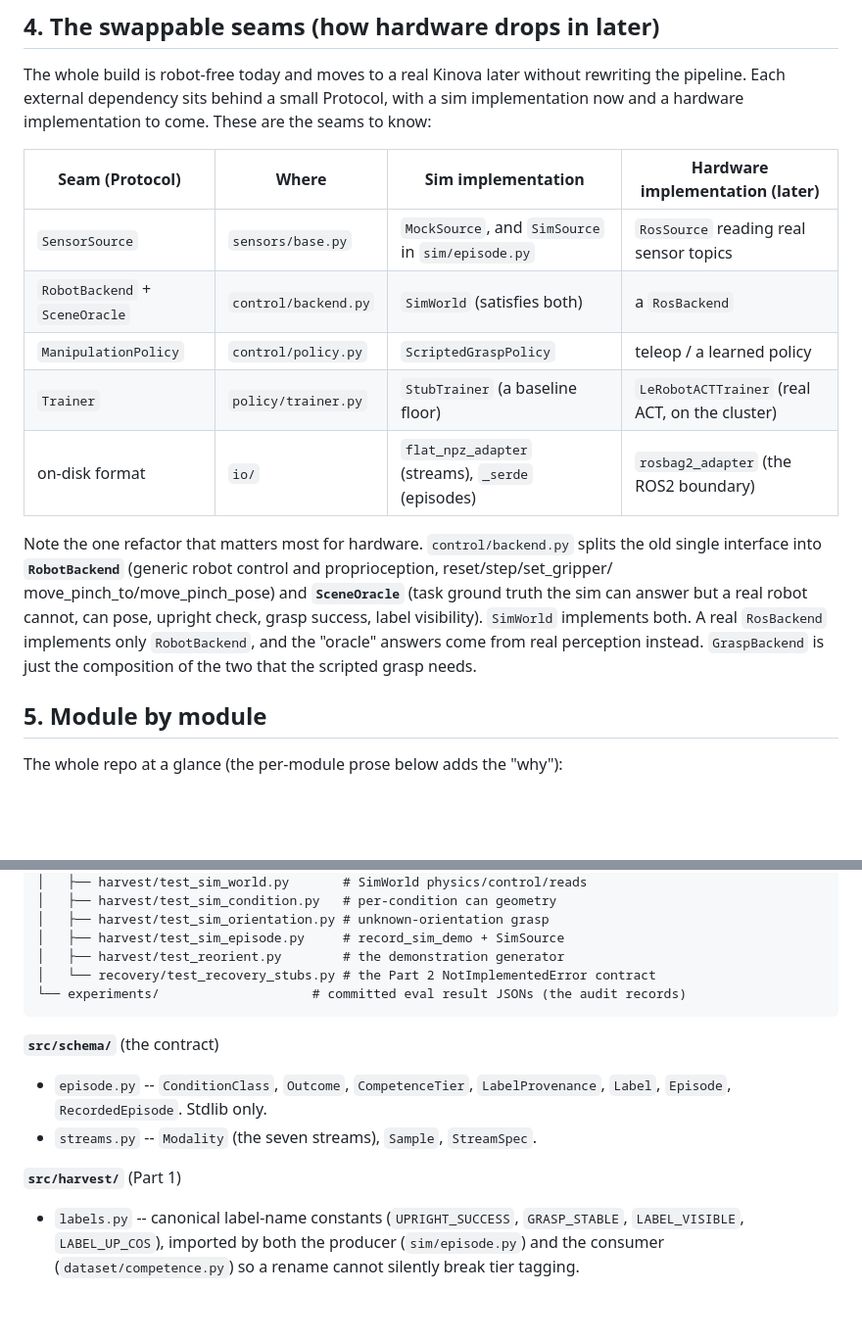
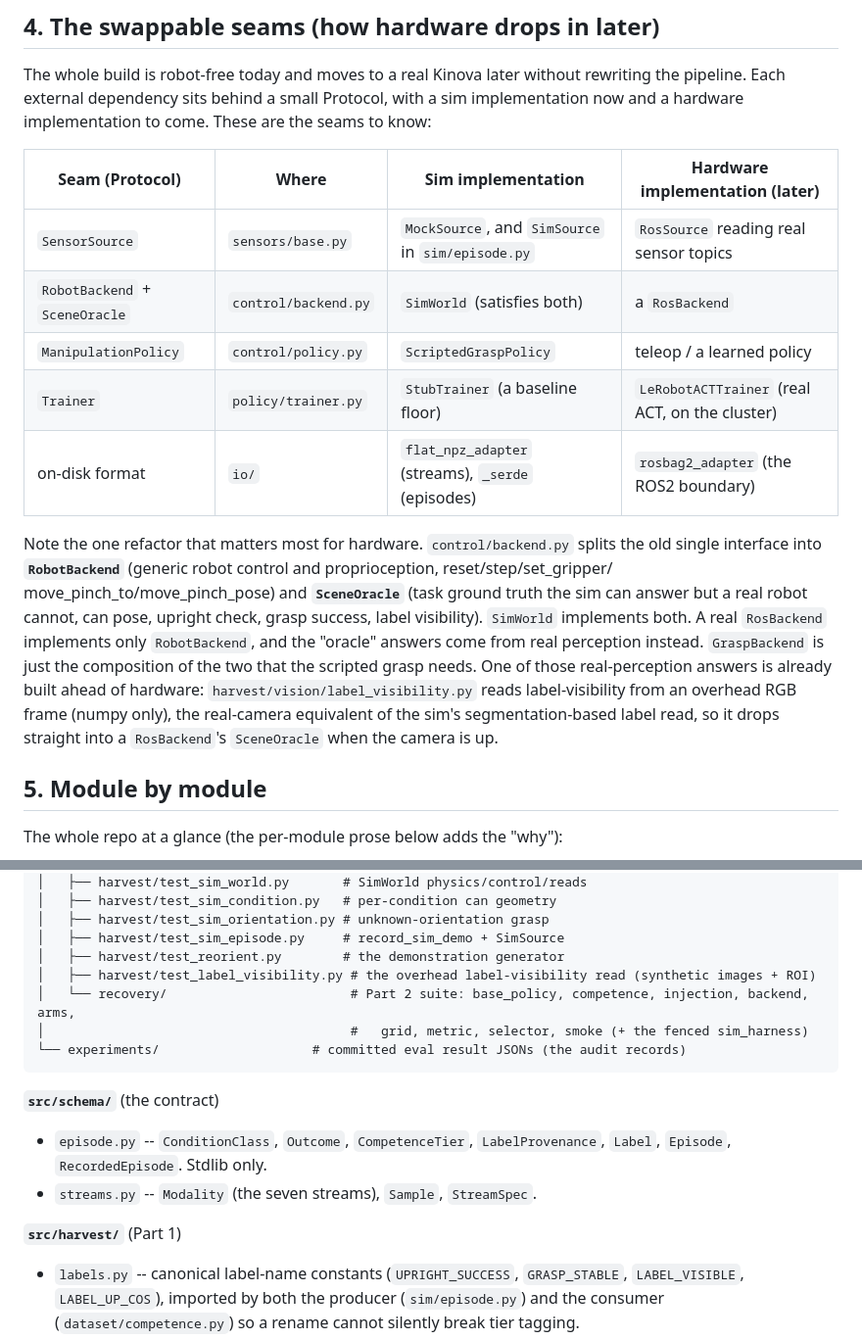
Before and after one commit to vignankamarthi/Recovery-Selection, a Markdown page: ARCHITECTURE.md, 2 parts joined by grey strips. Shown at 98% size. Drawn GitHub-style; blank space fills up the shorter version.

````diff
--- a/ARCHITECTURE.md
+++ b/ARCHITECTURE.md
@@ -86,20 +86,24 @@ The whole build is robot-free today and moves to a real Kinova later without rew
 Each external dependency sits behind a small Protocol, with a sim implementation now and a hardware
 implementation to come. These are the seams to know:
 
-| Seam (Protocol) | Where | Sim implementation | Hardware implementation (later) |
-|---|---|---|---|
-| `SensorSource` | `sensors/base.py` | `MockSource`, and `SimSource` in `sim/episode.py` | `RosSource` reading real sensor topics |
-| `RobotBackend` + `SceneOracle` | `control/backend.py` | `SimWorld` (satisfies both) | a `RosBackend` |
-| `ManipulationPolicy` | `control/policy.py` | `ScriptedGraspPolicy` | teleop / a learned policy |
-| `Trainer` | `policy/trainer.py` | `StubTrainer` (a baseline floor) | `LeRobotACTTrainer` (real ACT, on the cluster) |
-| on-disk format | `io/` | `flat_npz_adapter` (streams), `_serde` (episodes) | `rosbag2_adapter` (the ROS2 boundary) |
+| Seam (Protocol)                | Where                | Sim implementation                                | Hardware implementation (later)                |
+| ------------------------------ | -------------------- | ------------------------------------------------- | ---------------------------------------------- |
+| `SensorSource`                 | `sensors/base.py`    | `MockSource`, and `SimSource` in `sim/episode.py` | `RosSource` reading real sensor topics         |
+| `RobotBackend` + `SceneOracle` | `control/backend.py` | `SimWorld` (satisfies both)                       | a `RosBackend`                                 |
+| `ManipulationPolicy`           | `control/policy.py`  | `ScriptedGraspPolicy`                             | teleop / a learned policy                      |
+| `Trainer`                      | `policy/trainer.py`  | `StubTrainer` (a baseline floor)                  | `LeRobotACTTrainer` (real ACT, on the cluster) |
+| on-disk format                 | `io/`                | `flat_npz_adapter` (streams), `_serde` (episodes) | `rosbag2_adapter` (the ROS2 boundary)          |
 
 Note the one refactor that matters most for hardware. `control/backend.py` splits the old single
 interface into **`RobotBackend`** (generic robot control and proprioception, reset/step/set_gripper/
 move_pinch_to/move_pinch_pose) and **`SceneOracle`** (task ground truth the sim can answer but a real
 robot cannot, can pose, upright check, grasp success, label visibility). `SimWorld` implements both. A
 real `RosBackend` implements only `RobotBackend`, and the "oracle" answers come from real perception
-instead. `GraspBackend` is just the composition of the two that the scripted grasp needs.
+instead. `GraspBackend` is just the composition of the two that the scripted grasp needs. One of those
+real-perception answers is already built ahead of hardware: `harvest/vision/label_visibility.py` reads
+label-visibility from an overhead RGB frame (numpy only), the real-camera equivalent of the sim's
+segmentation-based label read, so it drops straight into a `RosBackend`'s `SceneOracle` when the camera
+is up.
 
 ## 5. Module by module
 
@@ -176,16 +184,20 @@ Harvest-Recovery/
 │   ├── harvest/test_sim_orientation.py # unknown-orientation grasp
 │   ├── harvest/test_sim_episode.py     # record_sim_demo + SimSource
 │   ├── harvest/test_reorient.py        # the demonstration generator
-│   └── recovery/test_recovery_stubs.py # the Part 2 NotImplementedError contract
+│   ├── harvest/test_label_visibility.py # the overhead label-visibility read (synthetic images + ROI)
+│   └── recovery/                        # Part 2 suite: base_policy, competence, injection, backend, arms,
+│                                        #   grid, metric, selector, smoke (+ the fenced sim_harness)
 └── experiments/                    # committed eval result JSONs (the audit records)
 ```
 
 **`src/schema/`** (the contract)
+
 - `episode.py` -- `ConditionClass`, `Outcome`, `CompetenceTier`, `LabelProvenance`, `Label`, `Episode`,
   `RecordedEpisode`. Stdlib only.
 - `streams.py` -- `Modality` (the seven streams), `Sample`, `StreamSpec`.
 
 **`src/harvest/`** (Part 1)
+
 - `labels.py` -- canonical label-name constants (`UPRIGHT_SUCCESS`, `GRASP_STABLE`, `LABEL_VISIBLE`,
   `LABEL_UP_COS`), imported by both the producer (`sim/episode.py`) and the consumer
   (`dataset/competence.py`) so a rename cannot silently break tier tagging.
````
Also changed, not shown: other parts of ARCHITECTURE.md (+41 -25 lines), README.md (+21 -12 lines).
